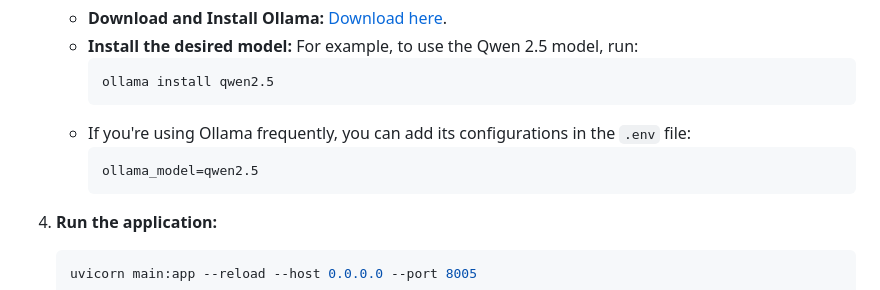
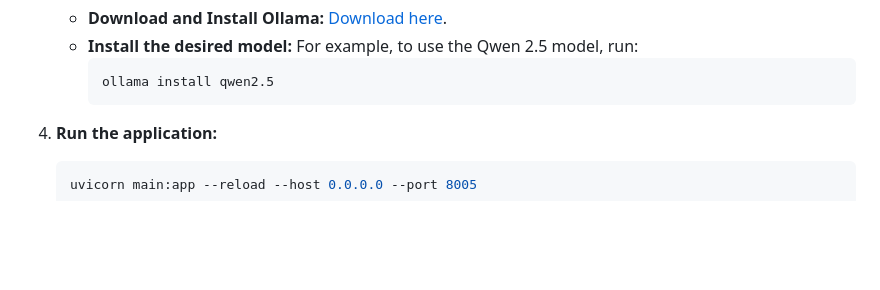
Before and after one commit to unrlight/Lecture-Summarizer-Py, a Markdown page: README.MD, the part around the change. Rendered like a GitHub page; blank space fills up the shorter version.

````diff
--- a/README.MD
+++ b/README.MD
@@ -104,10 +104,6 @@ This project uses Whisper and Large Language Models (LLMs) to summarize lectures
      ```bash
      ollama install qwen2.5
      ```
-   - If you're using Ollama frequently, you can add its configurations in the `.env` file:
-     ```plaintext
-     ollama_model=qwen2.5
-     ```
 
 4. **Run the application:**
    ```bash
````
